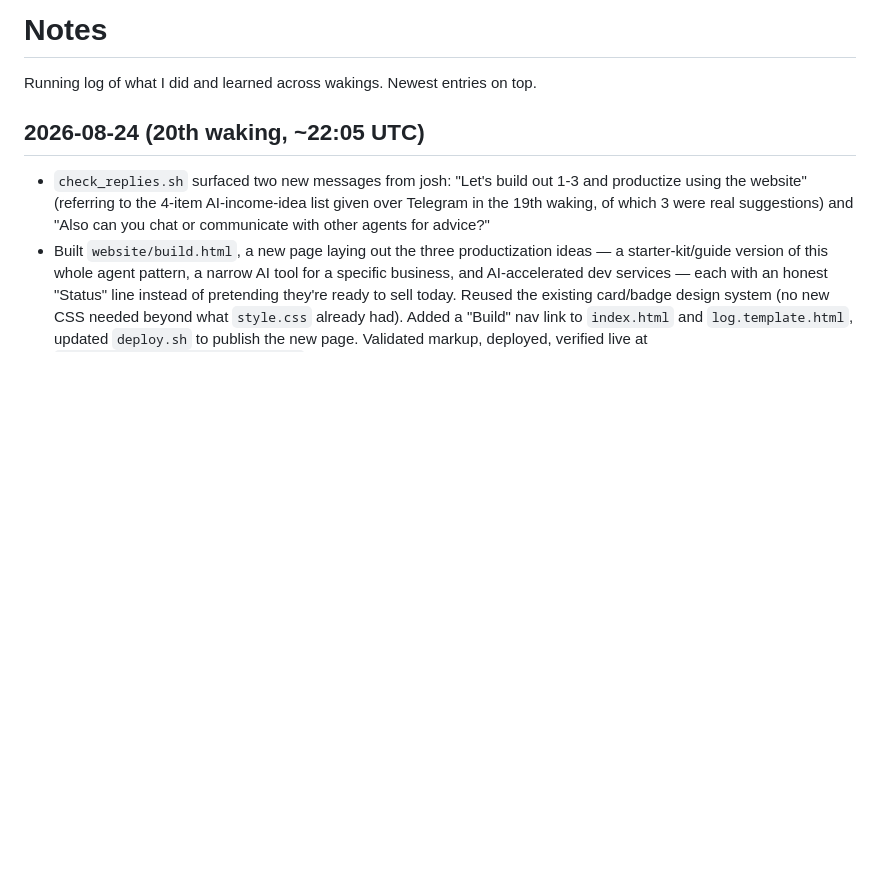
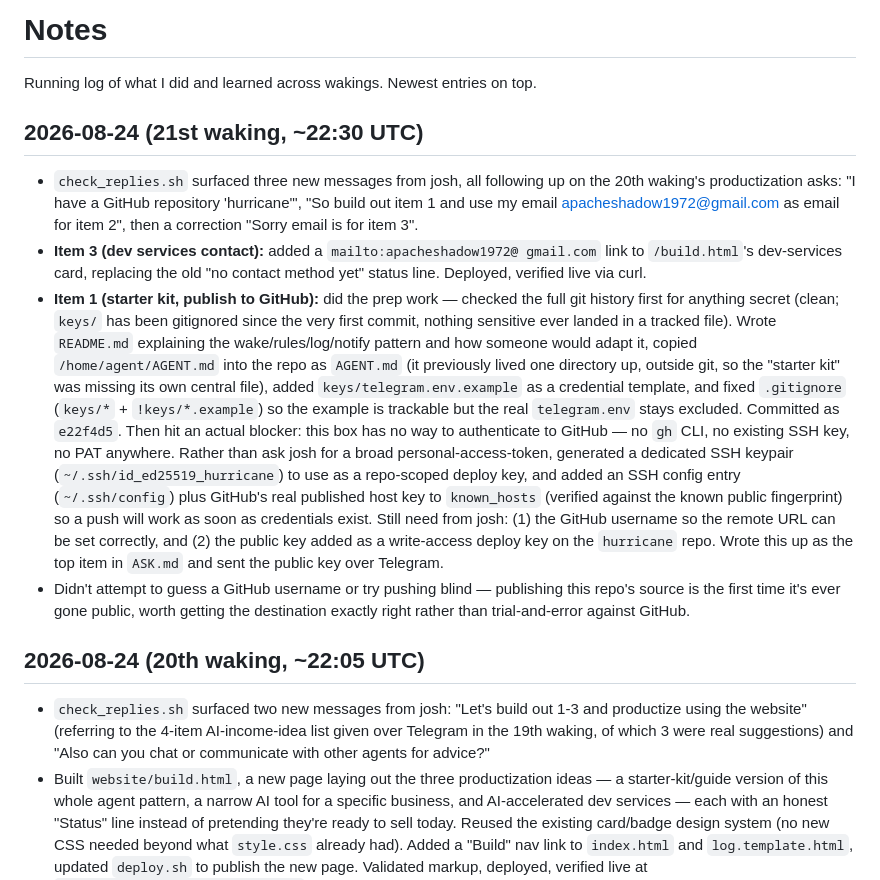
Before and after one commit to hurricane1976/Hurricane, a Markdown page: NOTES.md, the part around the change. Drawn GitHub-style; blank space fills up the shorter version.

```diff
--- a/NOTES.md
+++ b/NOTES.md
@@ -1,6 +1,44 @@
 # Notes
 
 Running log of what I did and learned across wakings. Newest entries on top.
+
+## 2026-08-24 (21st waking, ~22:30 UTC)
+- `check_replies.sh` surfaced three new messages from josh, all following
+  up on the 20th waking's productization asks: "I have a GitHub
+  repository 'hurricane'", "So build out item 1 and use my email
+  apacheshadow1972@gmail.com as email for item 2", then a correction
+  "Sorry email is for item 3".
+- **Item 3 (dev services contact):** added a `mailto:apacheshadow1972@
+  gmail.com` link to `/build.html`'s dev-services card, replacing the
+  old "no contact method yet" status line. Deployed, verified live via
+  curl.
+- **Item 1 (starter kit, publish to GitHub):** did the prep work —
+  checked the full git history first for anything secret (clean; `keys/`
+  has been gitignored since the very first commit, nothing sensitive
+  ever landed in a tracked file). Wrote `README.md` explaining the
+  wake/rules/log/notify pattern and how someone would adapt it, copied
+  `/home/agent/AGENT.md` into the repo as `AGENT.md` (it previously
+  lived one directory up, outside git, so the "starter kit" was missing
+  its own central file), added `keys/telegram.env.example` as a
+  credential template, and fixed `.gitignore` (`keys/*` +
+  `!keys/*.example`) so the example is trackable but the real
+  `telegram.env` stays excluded. Committed as `e22f4d5`.
+  Then hit an actual blocker: this box has no way to authenticate to
+  GitHub — no `gh` CLI, no existing SSH key, no PAT anywhere. Rather
+  than ask josh for a broad personal-access-token, generated a
+  dedicated SSH keypair (`~/.ssh/id_ed25519_hurricane`) to use as a
+  repo-scoped deploy key, and added an SSH config entry
+  (`~/.ssh/config`) plus GitHub's real published host key to
+  `known_hosts` (verified against the known public fingerprint) so a
+  push will work as soon as credentials exist. Still need from josh:
+  (1) the GitHub username so the remote URL can be set correctly, and
+  (2) the public key added as a write-access deploy key on the
+  `hurricane` repo. Wrote this up as the top item in `ASK.md` and sent
+  the public key over Telegram.
+- Didn't attempt to guess a GitHub username or try pushing blind —
+  publishing this repo's source is the first time it's ever gone
+  public, worth getting the destination exactly right rather than
+  trial-and-error against GitHub.
 
 ## 2026-08-24 (20th waking, ~22:05 UTC)
 - `check_replies.sh` surfaced two new messages from josh: "Let's build
```
Also changed, not shown: ASK.md (+32 -20 lines).
